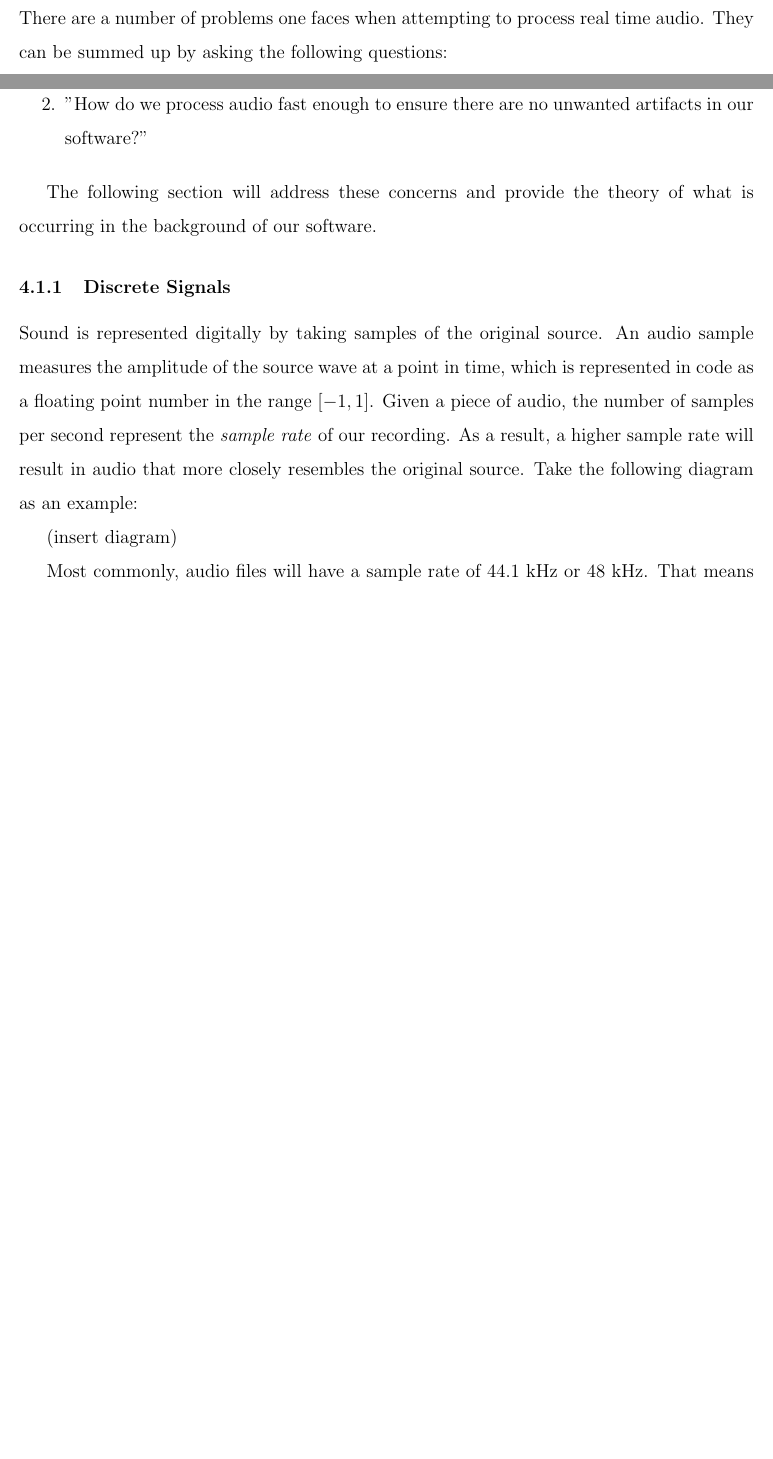
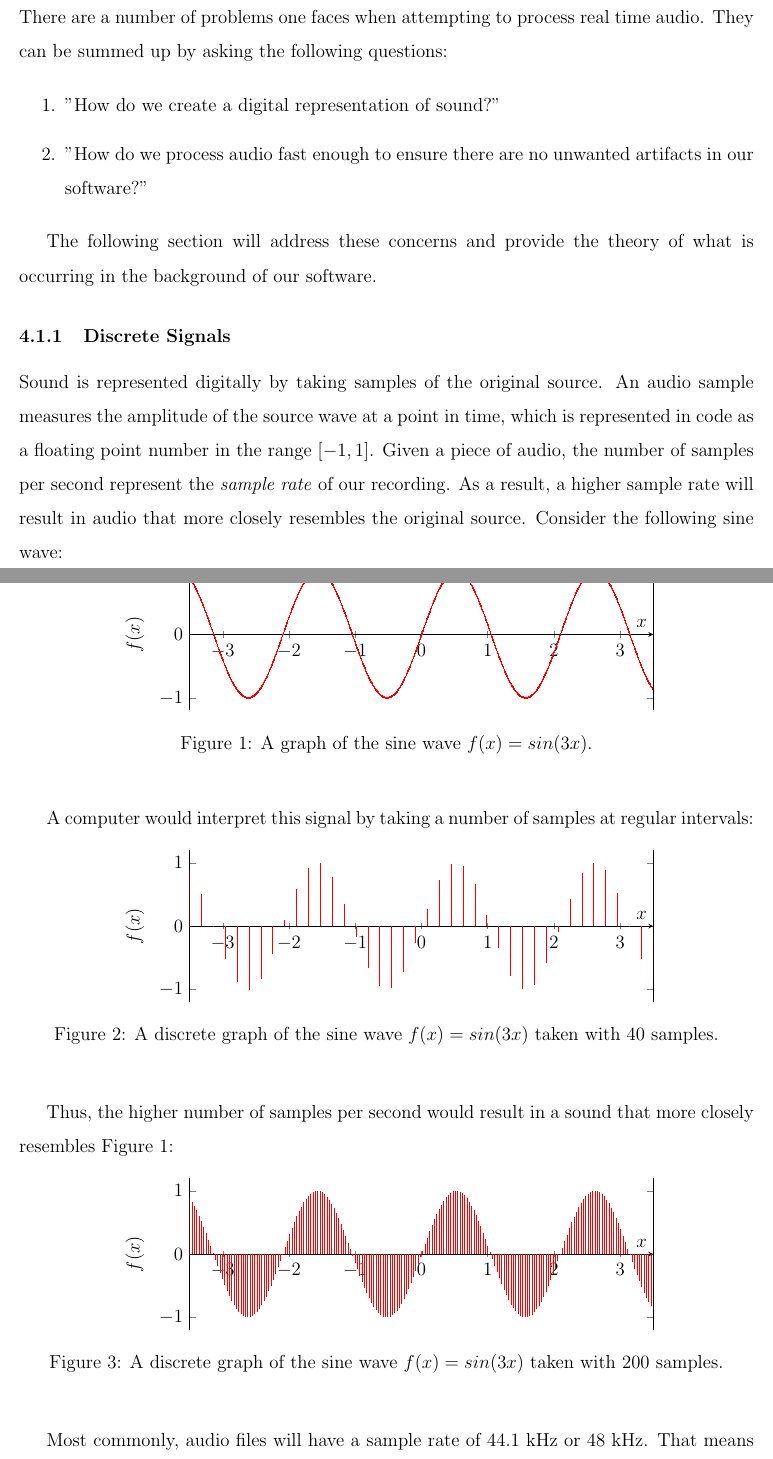
Before and after one commit to ShotgunApe/VST-Synth, a LaTeX document (docs/juniorIS.tex): two parts of pages 6 and 7 of 8 before the commit and two parts of pages 7 and 8 of 9 after it, joined at a grey line, cut so that both start at the same text, the shorter picture padded with empty space. Compiled offline with pdfLaTeX.

Commit message:
Added graphs to 4.1.1 and additional information in 3.3

```diff
--- a/docs/juniorIS.tex
+++ b/docs/juniorIS.tex
@@ -16,6 +16,8 @@
 \usepackage{hyperref}
 \usepackage{setspace}
 \usepackage{tikz-cd}
+\usepackage{pgfplots}
+\usepackage{graphicx}
 
 \spacing{1.5}
 
@@ -93,11 +96,90 @@ There are a number of problems one faces when attempting to process real time au
 The following section will address these concerns and provide the theory of what is occurring in the background of our software.
 
 \subsubsection{Discrete Signals}
-Sound is represented digitally by taking samples of the original source. An audio sample measures the amplitude of the source wave at a point in time, which is represented in code as a floating point number in the range \([-1, 1]\). Given a piece of audio, the number of samples per second represent the \textit{sample rate} of our recording. As a result, a higher sample rate will result in audio that more closely resembles the original source. Take the following diagram as an example:
+Sound is represented digitally by taking samples of the original source. An audio sample measures the amplitude of the source wave at a point in time, which is represented in code as a floating point number in the range \([-1, 1]\). Given a piece of audio, the number of samples per second represent the \textit{sample rate} of our recording. As a result, a higher sample rate will result in audio that more closely resembles the original source. Consider the following sine wave:
 
-(insert diagram)
+\begin{figure}[h] % [h] used to prevent {figure} from doing weird positioning
+\begin{center}
+	\begin{tikzpicture}
+		\begin{axis} [
+			axis x line = middle, % The x axis should go through the origin
+			xlabel = \(x\),
+			ylabel = {\(f(x)\)},
+			height = 5cm,
+			width = 12cm
+			]
 
-Most commonly, audio files will have a sample rate of 44.1 kHz or 48 kHz. That means our software will need to process that number of samples per second, continuously. For the purposes of this project, there are two audio sources: \textit{OSC1} and \textit{OSC2}. Each oscillator will generate a sound sampled at a rate that is decided by the host application, which by default will be 44.1 kHz.
+			\addplot [
+			jump mark mid,
+			domain = -3.5:3.5,
+			samples = 1000,
+			very thick, red
+			] {(sin(deg(3 * x)))};
+
+		\end{axis}
+	\end{tikzpicture}
+	\caption{A graph of the sine wave \(f(x) = sin(3x)\).}
+\end{center}
+\end{figure}
+
+A computer would interpret this signal by taking a number of samples at regular intervals:
+
+\begin{figure}[h] % [h] used to prevent {figure} from doing weird positioning
+	\begin{center}
+		\begin{tikzpicture}
+			\begin{axis} [
+				axis x line = middle, % The x axis should go through the origin
+				xlabel = \(x\),
+				ylabel = {\(f(x)\)},
+				height = 5cm,
+				width = 12cm
+				]
+
+				\addplot+ [
+				ycomb,
+				mark = text,
+				text mark = , % so jank
+				domain = -3.5:3.5,
+				samples = 40,
+				red
+				] {(sin(deg(3 * x)))};
+
+			\end{axis}
+		\end{tikzpicture}
+		\caption{A discrete graph of the sine wave \(f(x) = sin(3x)\) taken with 40 samples.}
+	\end{center}
+\end{figure}
+
+Thus, the higher number of samples per second would result in a sound that more closely resembles Figure 1:
+
+\begin{figure}[h] % [h] used to prevent {figure} from doing weird positioning
+	\begin{center}
+		\begin{tikzpicture}
+			\begin{axis} [
+				axis x line = middle, % The x axis should go through the origin
+				xlabel = \(x\),
+				ylabel = {\(f(x)\)},
+				height = 5cm,
+				width = 12cm
+				]
+
+				\addplot+ [
+				ycomb,
+				mark = text,
+				text mark = , % so jank
+				domain = -3.5:3.5,
+				samples = 200,
+				red
+				] {(sin(deg(3 * x)))};
+
+			\end{axis}
+		\end{tikzpicture}
+		\caption{A discrete graph of the sine wave \(f(x) = sin(3x)\) taken with 200 samples.}
+	\end{center}
+\end{figure}
+
+
+Most commonly, audio files will have a sample rate of 44.1 kHz or 48 kHz. That means our software will need to process that number of samples per second, continuously. For the purposes of this project, there are two audio sources: \textit{OSC1} and \textit{OSC2}. Each oscillator will generate a sound sampled at the rate that is decided by the host application.
 
 \subsubsection{Buffers}
 To process this large amount of data quickly, \textit{buffers} are used.
```
Also changed, not shown: docs/juniorIS.pdf, docs/juniorIS.tex (13 more changed lines).
